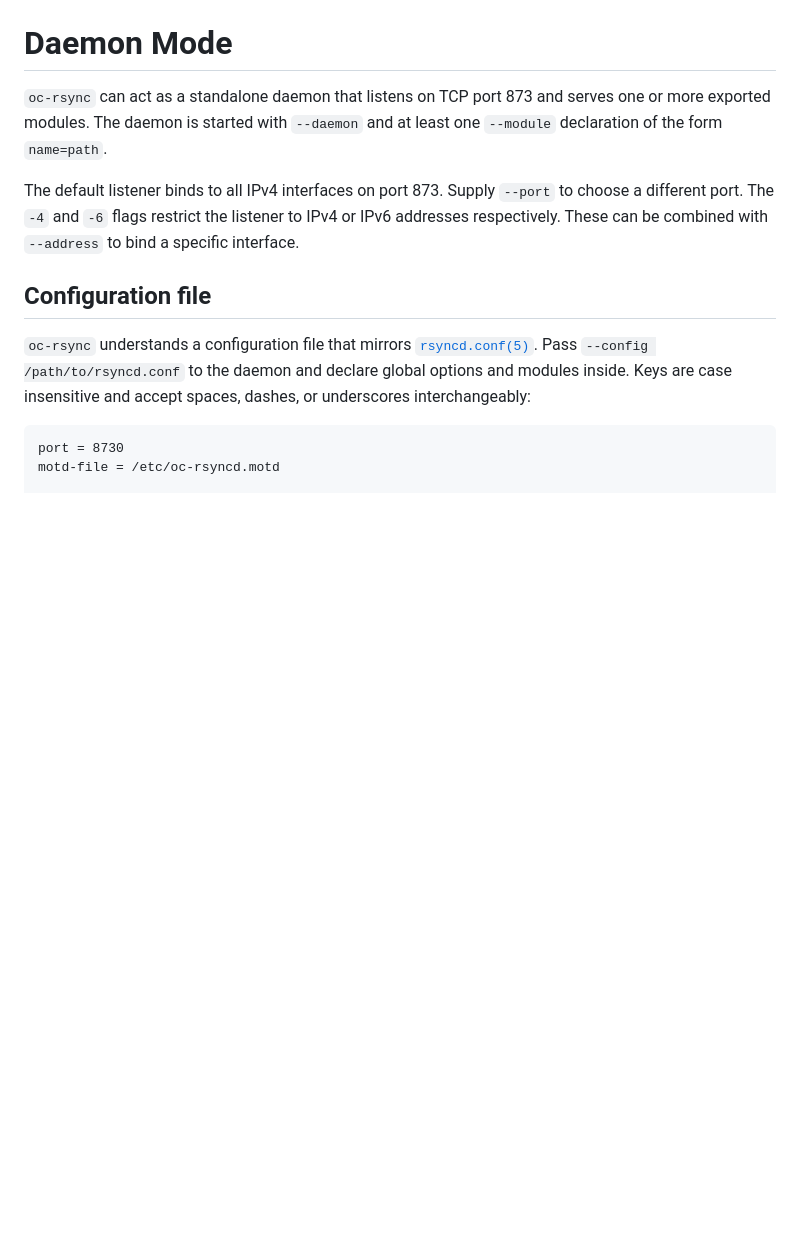
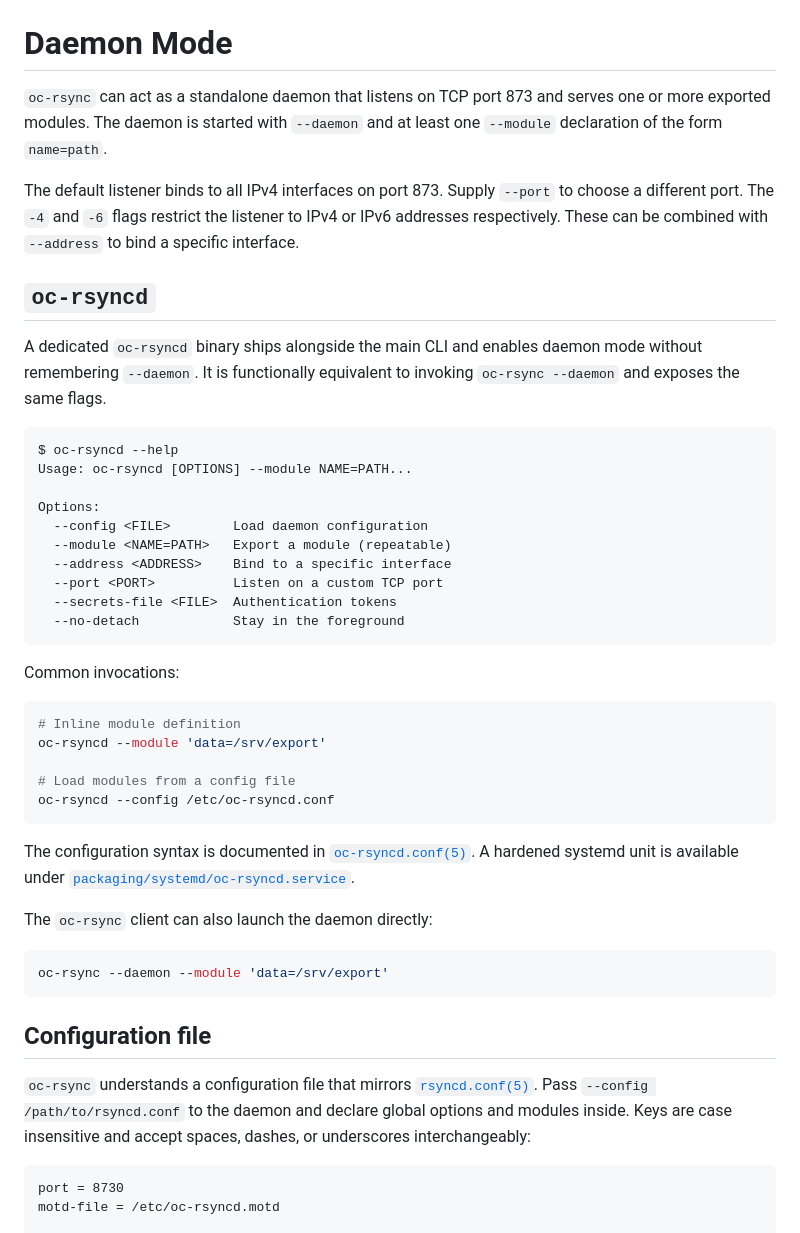
Before and after one commit to oferchen/oc-rsync, a Markdown page: docs/daemon.md, the part around the change. Rendered like a GitHub page; blank space fills up the shorter version.

````diff
--- a/docs/daemon.md
+++ b/docs/daemon.md
@@ -6,6 +6,46 @@ The default listener binds to all IPv4 interfaces on port 873. Supply
 `--port` to choose a different port. The `-4` and `-6` flags restrict the
 listener to IPv4 or IPv6 addresses respectively. These can be combined with
 `--address` to bind a specific interface.
+
+## `oc-rsyncd`
+
+A dedicated `oc-rsyncd` binary ships alongside the main CLI and enables daemon
+mode without remembering `--daemon`. It is functionally equivalent to invoking
+`oc-rsync --daemon` and exposes the same flags.
+
+```text
+$ oc-rsyncd --help
+Usage: oc-rsyncd [OPTIONS] --module NAME=PATH...
+
+Options:
+  --config <FILE>        Load daemon configuration
+  --module <NAME=PATH>   Export a module (repeatable)
+  --address <ADDRESS>    Bind to a specific interface
+  --port <PORT>          Listen on a custom TCP port
+  --secrets-file <FILE>  Authentication tokens
+  --no-detach            Stay in the foreground
+```
+
+Common invocations:
+
+```bash
+# Inline module definition
+oc-rsyncd --module 'data=/srv/export'
+
+# Load modules from a config file
+oc-rsyncd --config /etc/oc-rsyncd.conf
+```
+
+The configuration syntax is documented in
+[`oc-rsyncd.conf(5)`](../man/oc-rsyncd.conf.5). A hardened systemd unit is
+available under
+[`packaging/systemd/oc-rsyncd.service`](../packaging/systemd/oc-rsyncd.service).
+
+The `oc-rsync` client can also launch the daemon directly:
+
+```bash
+oc-rsync --daemon --module 'data=/srv/export'
+```
 
 ## Configuration file
 
````
Also changed, not shown: README.md (+18 -0 lines).
